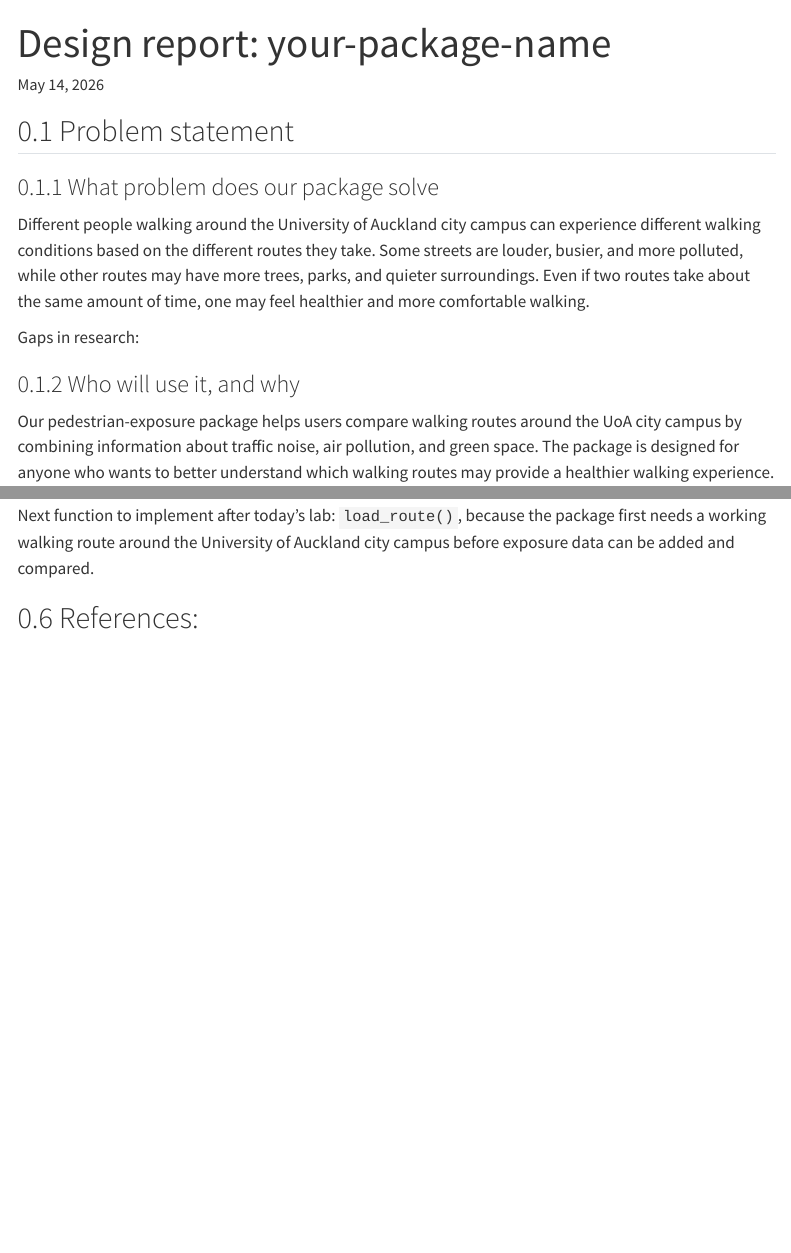
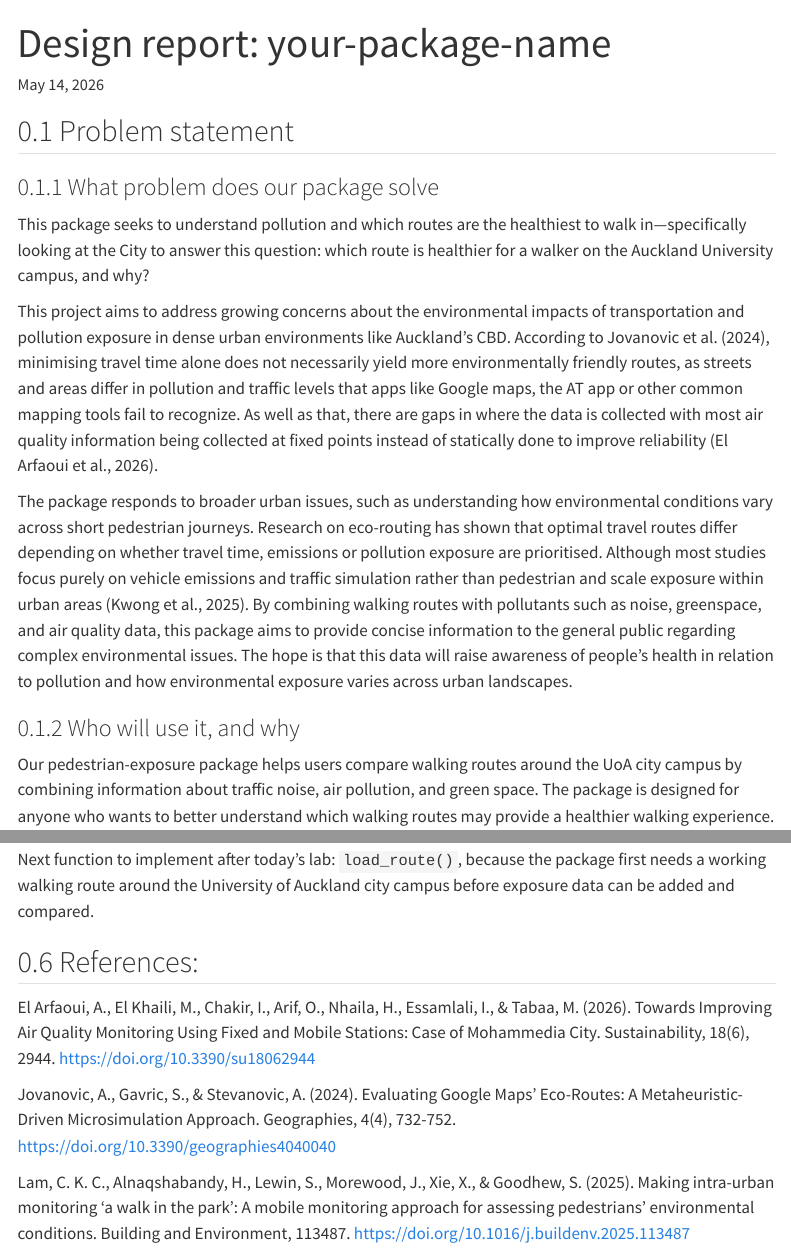
Before and after one commit to yil137/pedestrian-exposure, a Quarto document (design.qmd): the page in a window 1100 px wide, from its top, and a second part further down, joined at a grey line. Rendered offline with R 4.5, knitr and Pandoc in place of Quarto, with nearby package versions; menus at the side of the page are left out.

Commit message:
Update design.qmd

```diff
--- a/design.qmd
+++ b/design.qmd
@@ -16,9 +16,13 @@ crossref:
 ## Problem statement
 
 ### What problem does our package solve
-Different people walking around the University of Auckland city campus can experience different walking conditions based on the different routes they take. Some streets are louder, busier, and more polluted, while other routes may have more trees, parks, and quieter surroundings. Even if two routes take about the same amount of time, one may feel healthier and more comfortable walking.
+This package seeks to understand pollution and which routes are the healthiest to walk in—specifically looking at the City to answer this question: which route is healthier for a walker on the Auckland University campus, and why?
 
-Gaps in research:
+This project aims to address growing concerns about the environmental impacts of transportation and pollution exposure in dense urban environments like Auckland's CBD. According to Jovanovic et al. (2024), minimising travel time alone does not necessarily yield more environmentally friendly routes, as streets and areas differ in pollution and traffic levels that apps like Google maps, the AT app or other common mapping tools fail to recognize. As well as that, there are gaps in where the data is collected with most air quality information being collected at fixed points instead of statically done to improve reliability (El Arfaoui et al., 2026).
+
+The package responds to broader urban issues, such as understanding how environmental conditions vary across short pedestrian journeys. Research on eco-routing has shown that optimal travel routes differ depending on whether travel time, emissions or pollution exposure are prioritised. Although most studies focus purely on vehicle emissions and traffic simulation rather than pedestrian and scale exposure within urban areas (Kwong et al., 2025).
+By combining walking routes with pollutants such as noise, greenspace, and air quality data, this package aims to provide concise information to the general public regarding complex environmental issues. The hope is that this data will raise awareness of people's health in relation to pollution and how environmental exposure varies across urban landscapes.
+
 
 ### Who will use it, and why
 Our pedestrian-exposure package helps users compare walking routes around the UoA city campus by combining information about traffic noise, air pollution, and green space. The package is designed for anyone who wants to better understand which walking routes may provide a healthier walking experience.
@@ -79,3 +83,8 @@ The final notebook output will include a small bar chart summarising the contrib
 Next function to implement after today's lab: `load_route()`, because the package first needs a working walking route around the University of Auckland city campus before exposure data can be added and compared.
 
 ## References:
+El Arfaoui, A., El Khaili, M., Chakir, I., Arif, O., Nhaila, H., Essamlali, I., & Tabaa, M. (2026). Towards Improving Air Quality Monitoring Using Fixed and Mobile Stations: Case of Mohammedia City. Sustainability, 18(6), 2944. https://doi.org/10.3390/su18062944
+
+Jovanovic, A., Gavric, S., & Stevanovic, A. (2024). Evaluating Google Maps’ Eco-Routes: A Metaheuristic-Driven Microsimulation Approach. Geographies, 4(4), 732-752. https://doi.org/10.3390/geographies4040040
+
+Lam, C. K. C., Alnaqshabandy, H., Lewin, S., Morewood, J., Xie, X., & Goodhew, S. (2025). Making intra-urban monitoring ‘a walk in the park’: A mobile monitoring approach for assessing pedestrians’ environmental conditions. Building and Environment, 113487. https://doi.org/10.1016/j.buildenv.2025.113487
```
